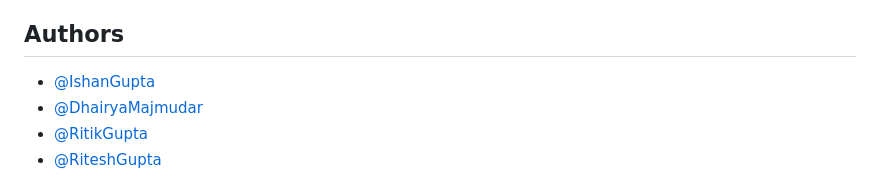
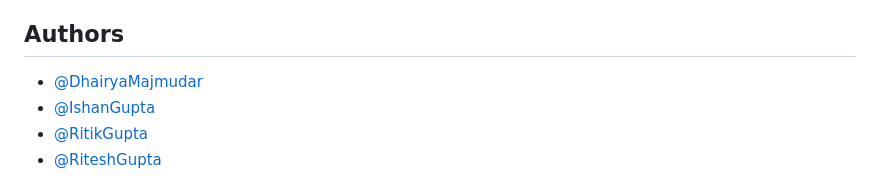
Before and after one commit to DhairyaMajmudar/Thrive, a Markdown page: README.md, the part around the change. Rendered like a GitHub page.

```diff
--- a/README.md
+++ b/README.md
@@ -10,8 +10,8 @@ Thrive is designed for anyone who is looking to improve their wellbeing and over
 
 ## Authors
 
+- [@DhairyaMajmudar](https://github.com/DhairyaMajmudar)
 - [@IshanGupta](https://github.com/ishangupta03)
-- [@DhairyaMajmudar](https://github.com/DhairyaMajmudar)
 - [@RitikGupta](https://github.com/Ritik654321)
 - [@RiteshGupta](https://github.com/Ritesh456789)
 
```
